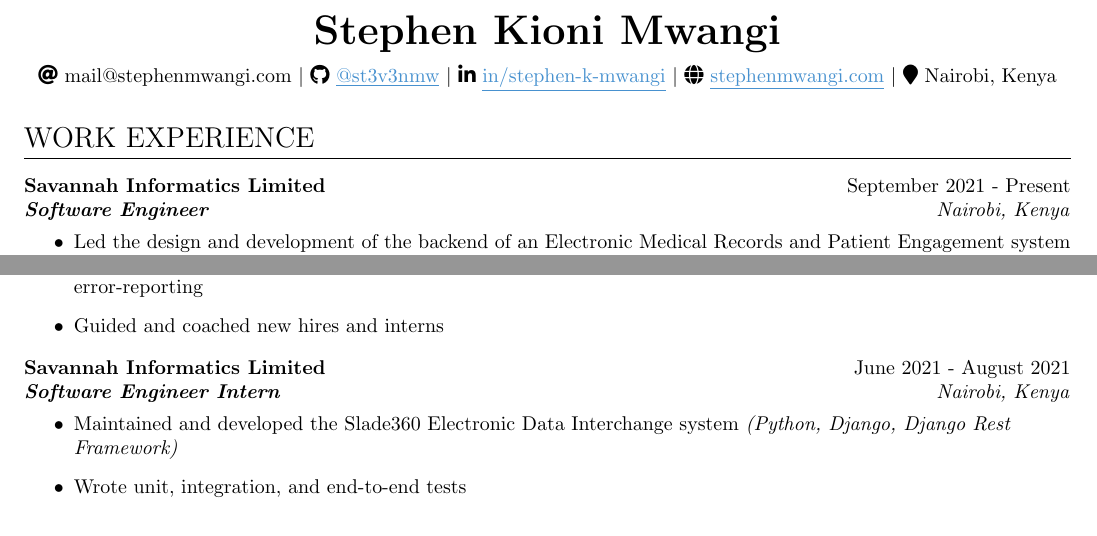
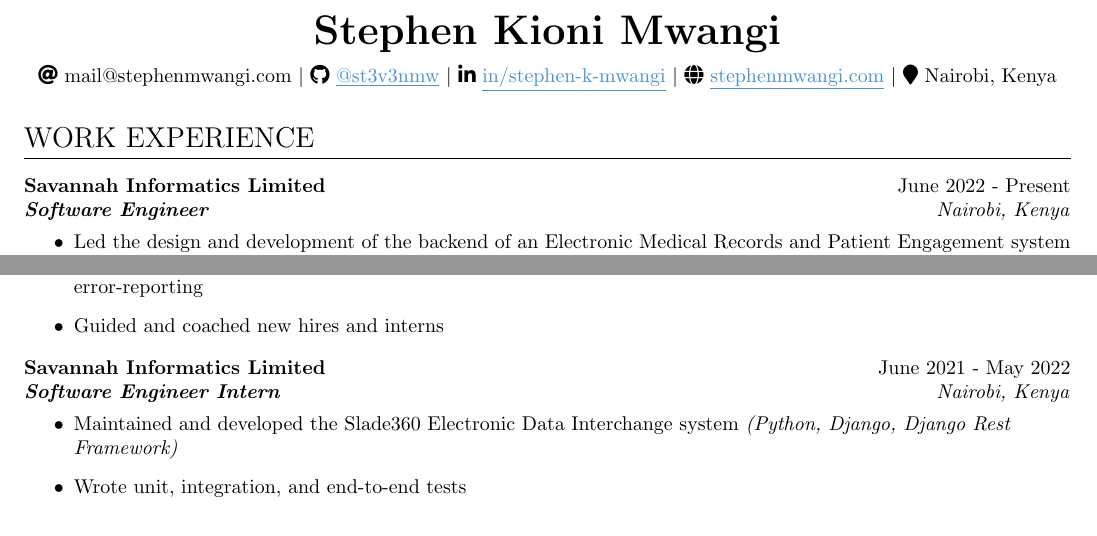
Before and after one commit to st3v3nmw/st3v3nmw.github.io, a LaTeX CV (documents/resume.tex): two parts of the page, joined at a grey line, cut so that both start at the same text. Compiled offline with pdfLaTeX.

Commit message:
update (#27)

```diff
--- a/documents/resume.tex
+++ b/documents/resume.tex
@@ -59,7 +59,7 @@
 \section{Work Experience}
 \experience
     {Savannah Informatics Limited}
-    {September 2021 - Present}
+    {June 2022 - Present}
     {Software Engineer}
     {Nairobi, Kenya}
     \begin{itemize}\vspace{-1em}
@@ -75,7 +75,7 @@
     \end{itemize}
 \experience
     {Savannah Informatics Limited}
-    {June 2021 - August 2021}
+    {June 2021 - May 2022}
     {Software Engineer Intern}
     {Nairobi, Kenya}
     \begin{itemize}\vspace{-1em}
```
Also changed, not shown: 1 other file.
